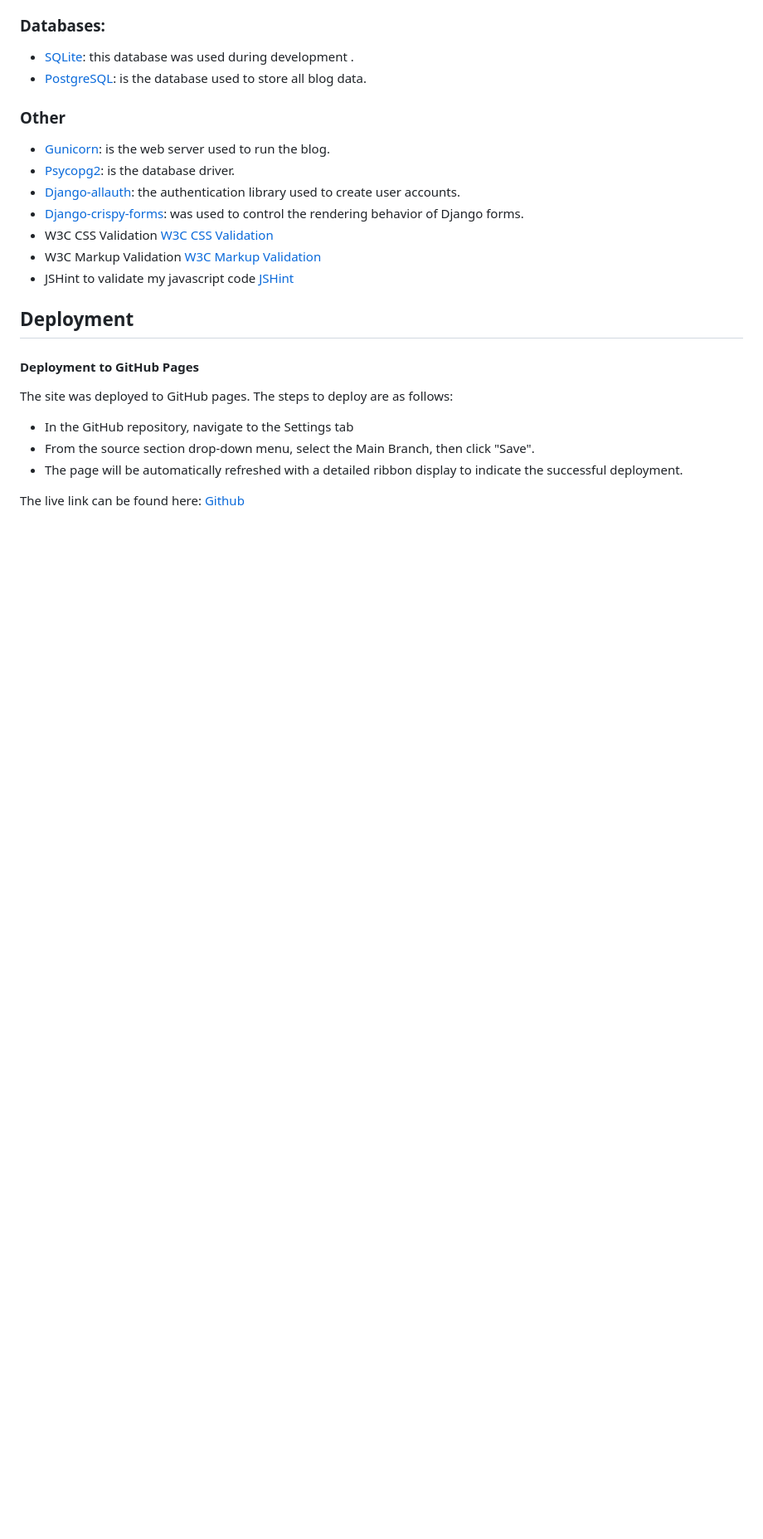
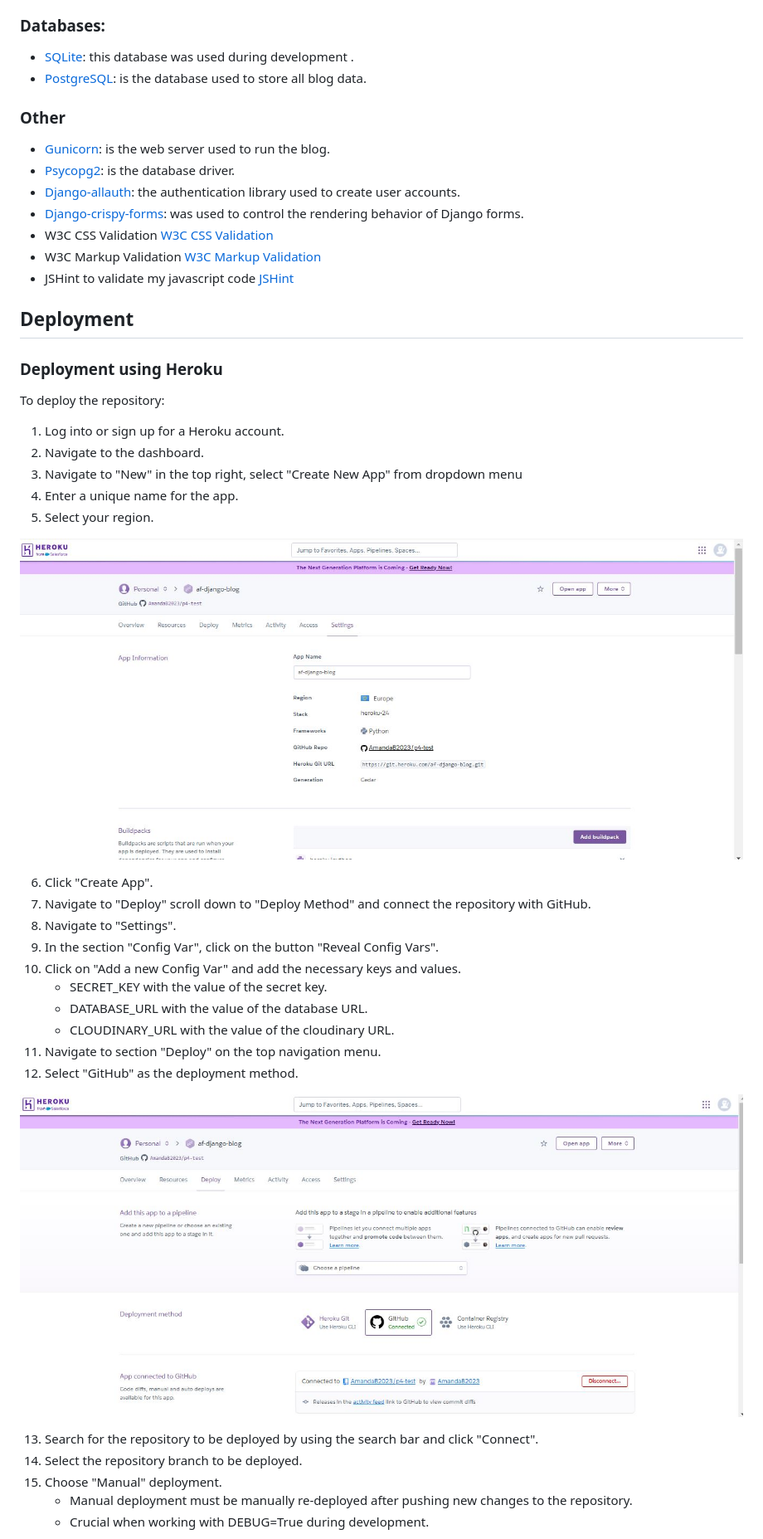
Before and after one commit to AmandaB2023/p4-test, a Markdown page: README.md, the part around the change printed below. Shown: that part at 83% size. Rendered like a GitHub page; pictures changed too: documentation/blog_heroku1.jpg (added), documentation/blog_heroku2.jpg (added); blank space fills up the shorter version.

Commit message:
Add delployment screenshots to readme

```diff
--- a/README.md
+++ b/README.md
@@ -152,12 +154,33 @@ The following technologies were used to complete this project.
 
 ## Deployment
 
+### Deployment using Heroku
 
-#### Deployment to GitHub Pages
-The site was deployed to GitHub pages. The steps to deploy are as follows:
-*   In the GitHub repository, navigate to the Settings tab
-*   From the source section drop-down menu, select the Main Branch, then click "Save".
-*   The page will be automatically refreshed with a detailed ribbon display to indicate the successful deployment.
+To deploy the repository:
+1.   Log into or sign up for a Heroku account.
+2.   Navigate to the dashboard.
+3.   Navigate to "New" in the top right, select "Create New App" from dropdown menu
+4.   Enter a unique name for the app.
+5.   Select your region.
 
-The live link can be found here: [Github]()
+![Heroku](documentation/blog_heroku1.jpg)
 
+6.   Click  "Create App".
+7.   Navigate to "Deploy"  scroll down to "Deploy Method" and connect the repository with GitHub.
+8.   Navigate to "Settings".
+9.   In the section "Config Var", click on the button "Reveal Config Vars".
+10. Click on "Add a new Config Var" and add the necessary keys and values.
+    - SECRET_KEY with the value of the secret key.
+    - DATABASE_URL with the value of the database URL.
+    - CLOUDINARY_URL with the value of the cloudinary URL.
+11. Navigate to section "Deploy" on the top navigation menu.
+12. Select "GitHub" as the deployment method.
+
+![Heroku](documentation/blog_heroku2.jpg)
+
+13. Search for the repository to be deployed by using the search bar and click "Connect".
+14. Select the repository branch to be deployed.
+15. Choose "Manual" deployment.
+    - Manual deployment must be manually re-deployed after pushing new changes to the repository.
+    - Crucial when working with DEBUG=True during development.
+
```
Also changed, not shown: other parts of README.md (+7 -0 lines), documentation/blog_heroku3.jpg (added), 5 other files.
